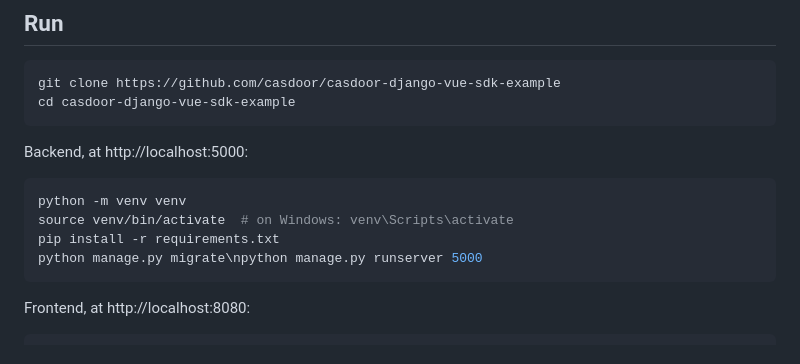
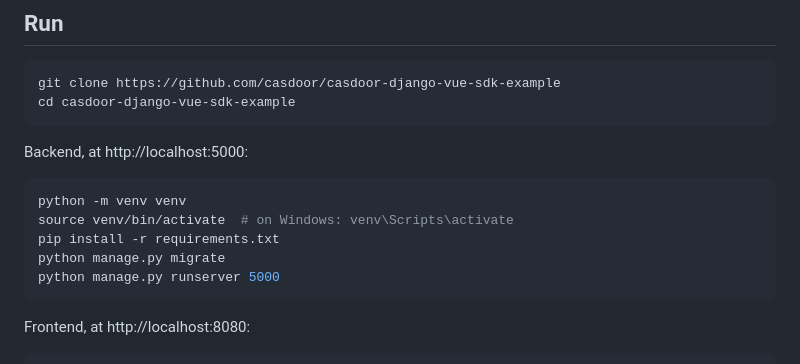
Before and after one commit to casdoor/casdoor-django-vue-sdk-example, a Markdown page: README.md, the part around the change. GitHub-like rendering.

Commit message:
docs: fix the run commands of the backend in README

````diff
--- a/README.md
+++ b/README.md
@@ -91,7 +91,8 @@ Backend, at http://localhost:5000:
 python -m venv venv
 source venv/bin/activate  # on Windows: venv\Scripts\activate
 pip install -r requirements.txt
-python manage.py migrate\npython manage.py runserver 5000
+python manage.py migrate
+python manage.py runserver 5000
 ```
 
 Frontend, at http://localhost:8080:
````
